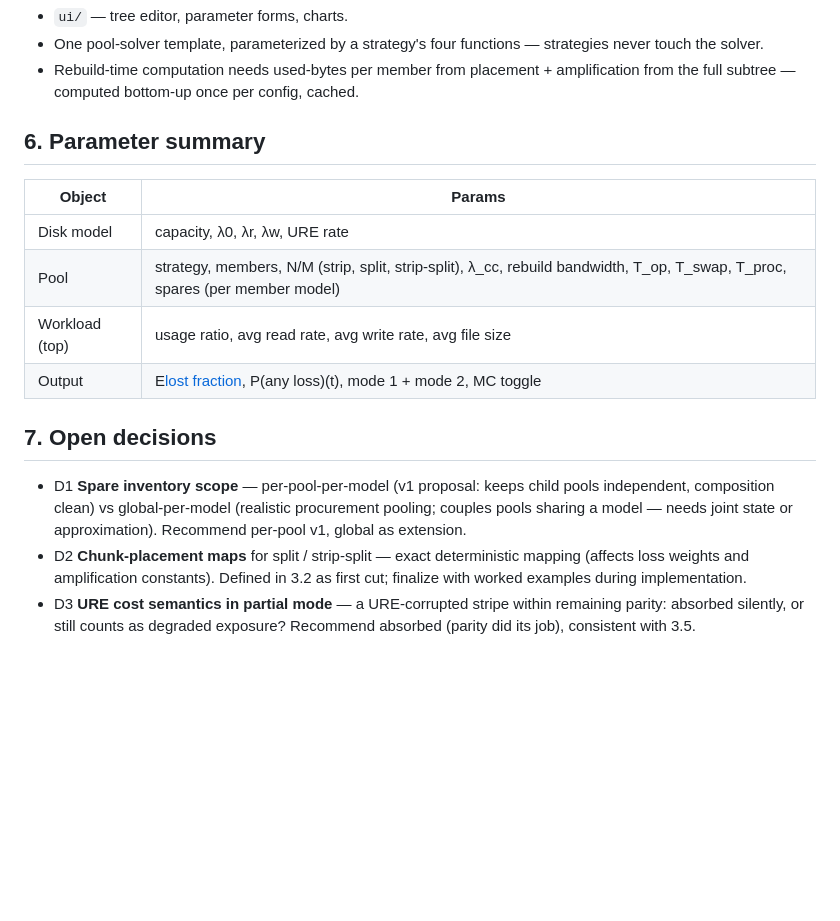
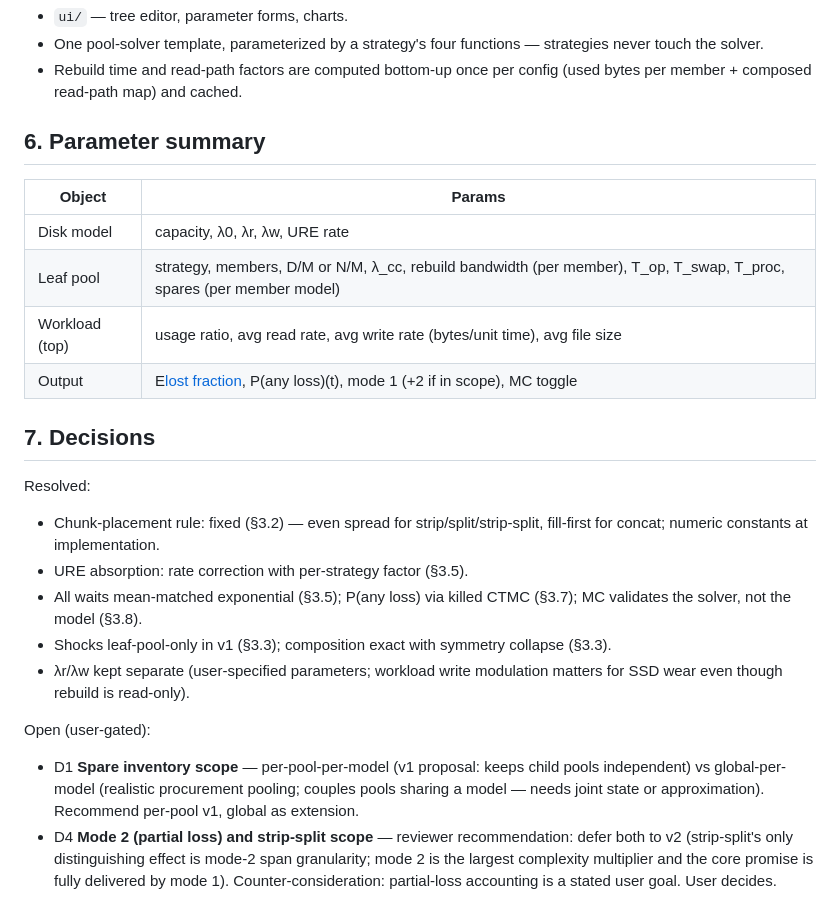
Before and after one commit to ZisIsNotZis/raid_calc, a Markdown page: docs/design/raid-calc.md, the part around one of its changes. GitHub-like rendering; blank space fills up the shorter version.

```diff
--- a/docs/design/raid-calc.md
+++ b/docs/design/raid-calc.md
@@ -79,18 +84,25 @@ Single-file HTML, client-side only, works offline. Strategy tree edited as a vis
 - `ui/` — tree editor, parameter forms, charts.
 - One pool-solver template, parameterized by a strategy's four functions — strategies never touch the solver.
-- Rebuild-time computation needs used-bytes per member from placement + amplification from the full subtree — computed bottom-up once per config, cached.
+- Rebuild time and read-path factors are computed bottom-up once per config (used bytes per member + composed read-path map) and cached.
 
 ## 6. Parameter summary
 
 | Object | Params |
 |---|---|
 | Disk model | capacity, λ0, λr, λw, URE rate |
-| Pool | strategy, members, N/M (strip, split, strip-split), λ_cc, rebuild bandwidth, T_op, T_swap, T_proc, spares (per member model) |
-| Workload (top) | usage ratio, avg read rate, avg write rate, avg file size |
-| Output | E[lost fraction](t), P(any loss)(t), mode 1 + mode 2, MC toggle |
+| Leaf pool | strategy, members, D/M or N/M, λ_cc, rebuild bandwidth (per member), T_op, T_swap, T_proc, spares (per member model) |
+| Workload (top) | usage ratio, avg read rate, avg write rate (bytes/unit time), avg file size |
+| Output | E[lost fraction](t), P(any loss)(t), mode 1 (+2 if in scope), MC toggle |
 
-## 7. Open decisions
+## 7. Decisions
 
-- D1 **Spare inventory scope** — per-pool-per-model (v1 proposal: keeps child pools independent, composition clean) vs global-per-model (realistic procurement pooling; couples pools sharing a model — needs joint state or approximation). Recommend per-pool v1, global as extension.
-- D2 **Chunk-placement maps** for split / strip-split — exact deterministic mapping (affects loss weights and amplification constants). Defined in 3.2 as first cut; finalize with worked examples during implementation.
-- D3 **URE cost semantics in partial mode** — a URE-corrupted stripe within remaining parity: absorbed silently, or still counts as degraded exposure? Recommend absorbed (parity did its job), consistent with 3.5.
+Resolved:
+- Chunk-placement rule: fixed (§3.2) — even spread for strip/split/strip-split, fill-first for concat; numeric constants at implementation.
+- URE absorption: rate correction with per-strategy factor (§3.5).
+- All waits mean-matched exponential (§3.5); P(any loss) via killed CTMC (§3.7); MC validates the solver, not the model (§3.8).
+- Shocks leaf-pool-only in v1 (§3.3); composition exact with symmetry collapse (§3.3).
+- λr/λw kept separate (user-specified parameters; workload write modulation matters for SSD wear even though rebuild is read-only).
+
+Open (user-gated):
+- D1 **Spare inventory scope** — per-pool-per-model (v1 proposal: keeps child pools independent) vs global-per-model (realistic procurement pooling; couples pools sharing a model — needs joint state or approximation). Recommend per-pool v1, global as extension.
+- D4 **Mode 2 (partial loss) and strip-split scope** — reviewer recommendation: defer both to v2 (strip-split's only distinguishing effect is mode-2 span granularity; mode 2 is the largest complexity multiplier and the core promise is fully delivered by mode 1). Counter-consideration: partial-loss accounting is a stated user goal. User decides.
```
Also changed, not shown: other parts of docs/design/raid-calc.md (+30 -25 lines), 2 other files.
